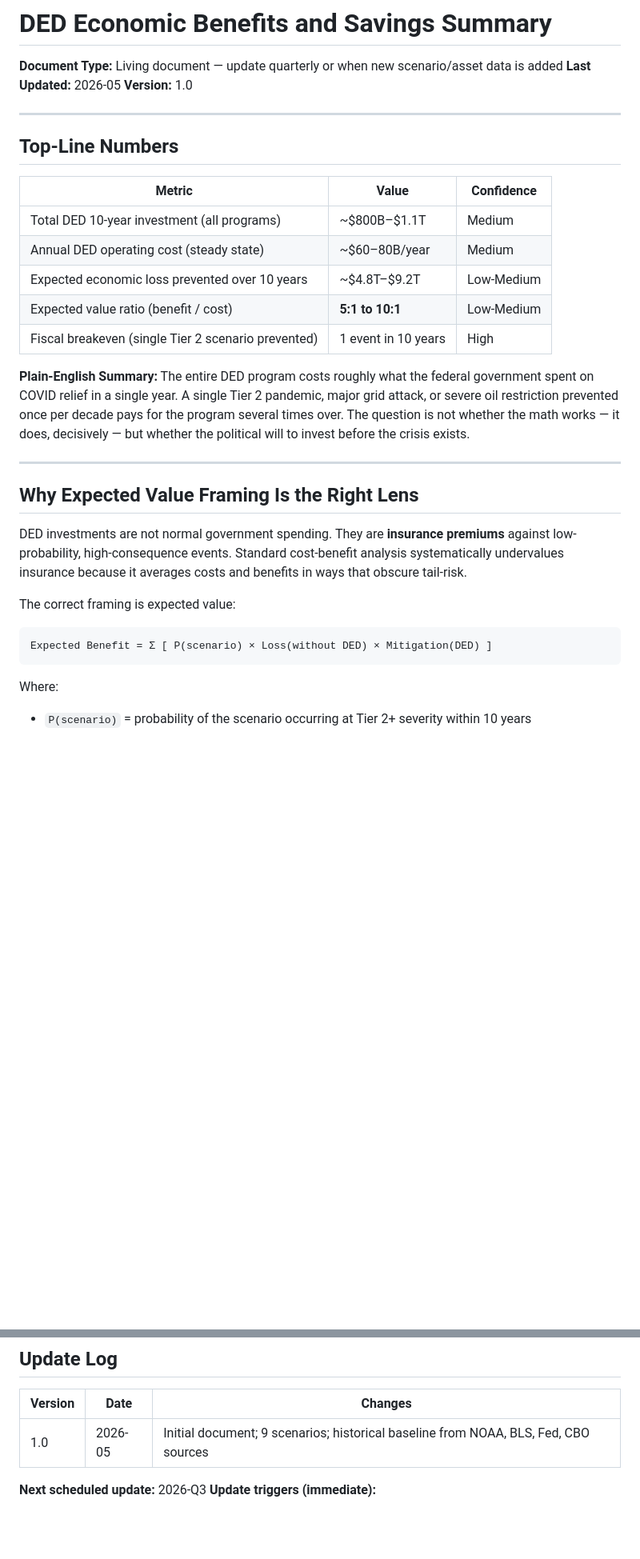
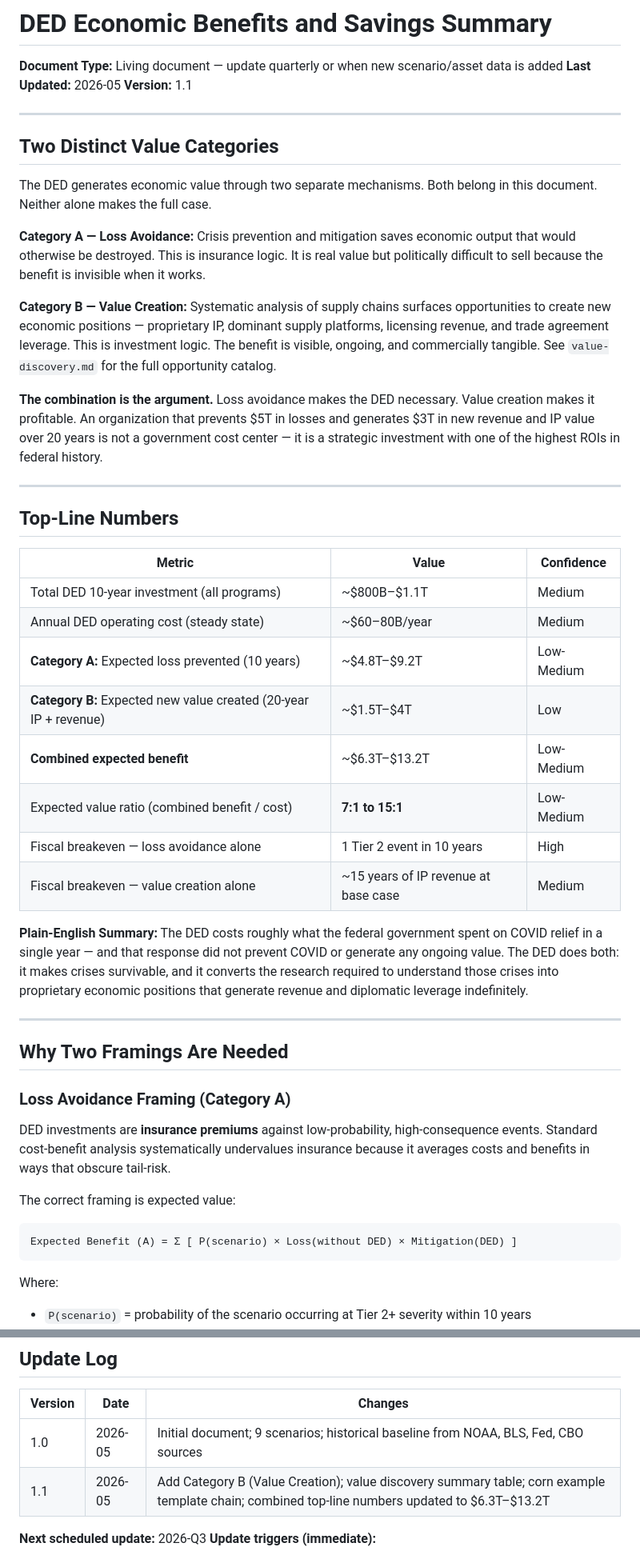
Before and after one commit to qcruz/SquashVec, a Markdown page: ded/economics/benefits-summary.md, 2 parts joined by grey strips. Shown at 80% size. Drawn GitHub-style; blank space fills up the shorter version.

````diff
--- a/ded/economics/benefits-summary.md
+++ b/ded/economics/benefits-summary.md
@@ -2,7 +2,28 @@
 
 **Document Type:** Living document — update quarterly or when new scenario/asset data is added
 **Last Updated:** 2026-05
-**Version:** 1.0
+**Version:** 1.1
+
+---
+
+## Two Distinct Value Categories
+
+The DED generates economic value through two separate mechanisms. Both belong in this document.
+Neither alone makes the full case.
+
+**Category A — Loss Avoidance:** Crisis prevention and mitigation saves economic output that
+would otherwise be destroyed. This is insurance logic. It is real value but politically difficult
+to sell because the benefit is invisible when it works.
+
+**Category B — Value Creation:** Systematic analysis of supply chains surfaces opportunities to
+create new economic positions — proprietary IP, dominant supply platforms, licensing revenue, and
+trade agreement leverage. This is investment logic. The benefit is visible, ongoing, and
+commercially tangible. See `value-discovery.md` for the full opportunity catalog.
+
+**The combination is the argument.** Loss avoidance makes the DED necessary. Value creation
+makes it profitable. An organization that prevents $5T in losses and generates $3T in new revenue
+and IP value over 20 years is not a government cost center — it is a strategic investment with
+one of the highest ROIs in federal history.
 
 ---
 
@@ -12,22 +33,32 @@
 |--------|-------|------------|
 | Total DED 10-year investment (all programs) | ~$800B–$1.1T | Medium |
 | Annual DED operating cost (steady state) | ~$60–80B/year | Medium |
-| Expected economic loss prevented over 10 years | ~$4.8T–$9.2T | Low-Medium |
-| Expected value ratio (benefit / cost) | **5:1 to 10:1** | Low-Medium |
-| Fiscal breakeven (single Tier 2 scenario prevented) | 1 event in 10 years | High |
+| **Category A:** Expected loss prevented (10 years) | ~$4.8T–$9.2T | Low-Medium |
+| **Category B:** Expected new value created (20-year IP + revenue) | ~$1.5T–$4T | Low |
+| **Combined expected benefit** | ~$6.3T–$13.2T | Low-Medium |
+| Expected value ratio (combined benefit / cost) | **7:1 to 15:1** | Low-Medium |
+| Fiscal breakeven — loss avoidance alone | 1 Tier 2 event in 10 years | High |
+| Fiscal breakeven — value creation alone | ~15 years of IP revenue at base case | Medium |
 
-**Plain-English Summary:** The entire DED program costs roughly what the federal government spent on COVID relief in a single year. A single Tier 2 pandemic, major grid attack, or severe oil restriction prevented once per decade pays for the program several times over. The question is not whether the math works — it does, decisively — but whether the political will to invest before the crisis exists.
+**Plain-English Summary:** The DED costs roughly what the federal government spent on COVID relief
+in a single year — and that response did not prevent COVID or generate any ongoing value. The DED
+does both: it makes crises survivable, and it converts the research required to understand those
+crises into proprietary economic positions that generate revenue and diplomatic leverage
+indefinitely.
 
 ---
 
-## Why Expected Value Framing Is the Right Lens
+## Why Two Framings Are Needed
 
-DED investments are not normal government spending. They are **insurance premiums** against low-probability, high-consequence events. Standard cost-benefit analysis systematically undervalues insurance because it averages costs and benefits in ways that obscure tail-risk.
+### Loss Avoidance Framing (Category A)
+DED investments are **insurance premiums** against low-probability, high-consequence events.
+Standard cost-benefit analysis systematically undervalues insurance because it averages costs
+and benefits in ways that obscure tail-risk.
 
 The correct framing is expected value:
 
 ```
-Expected Benefit = Σ [ P(scenario) × Loss(without DED) × Mitigation(DED) ]
+Expected Benefit (A) = Σ [ P(scenario) × Loss(without DED) × Mitigation(DED) ]
 ```
 
 Where:
@@ -229,6 +330,7 @@ In both the pessimistic and optimistic cases, the DED investment produces positi
 | Version | Date | Changes |
 |---------|------|---------|
 | 1.0 | 2026-05 | Initial document; 9 scenarios; historical baseline from NOAA, BLS, Fed, CBO sources |
+| 1.1 | 2026-05 | Add Category B (Value Creation); value discovery summary table; corn example template chain; combined top-line numbers updated to $6.3T–$13.2T |
 
 **Next scheduled update:** 2026-Q3
 **Update triggers (immediate):**
````
Also changed, not shown: other parts of ded/economics/benefits-summary.md (+72 -2 lines), ded/economics/value-discovery.md (added, +571 -0 lines).
